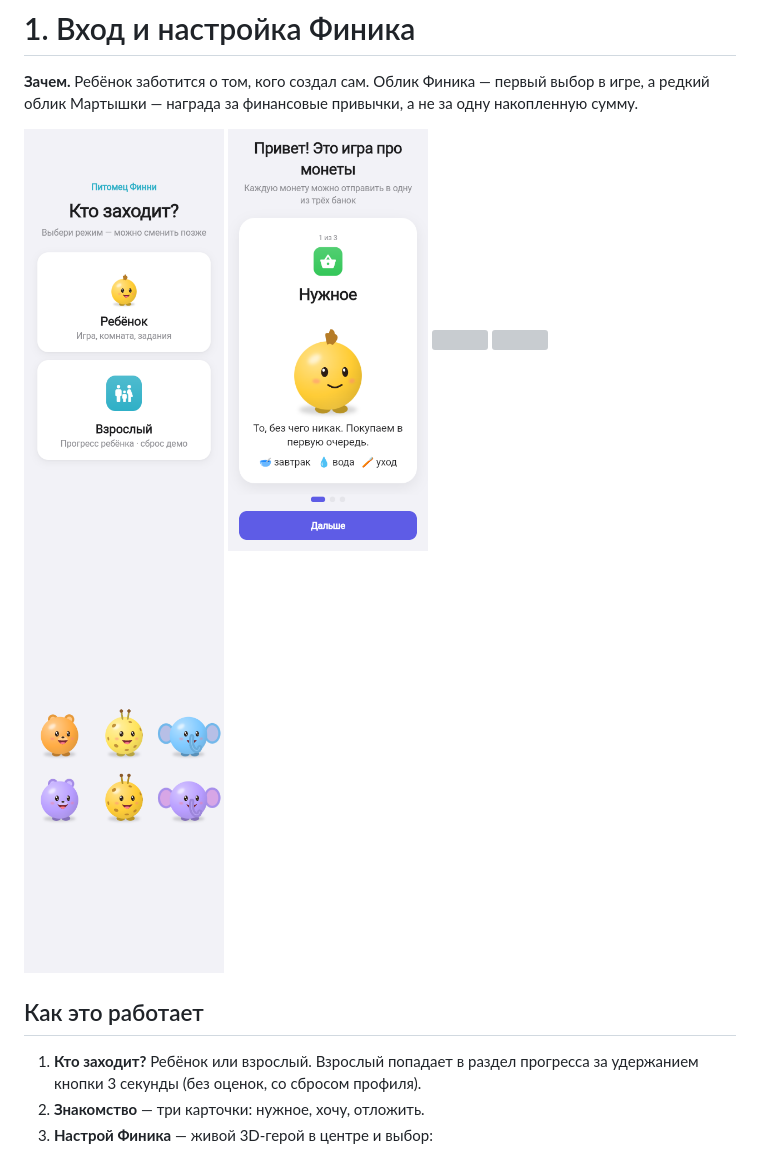
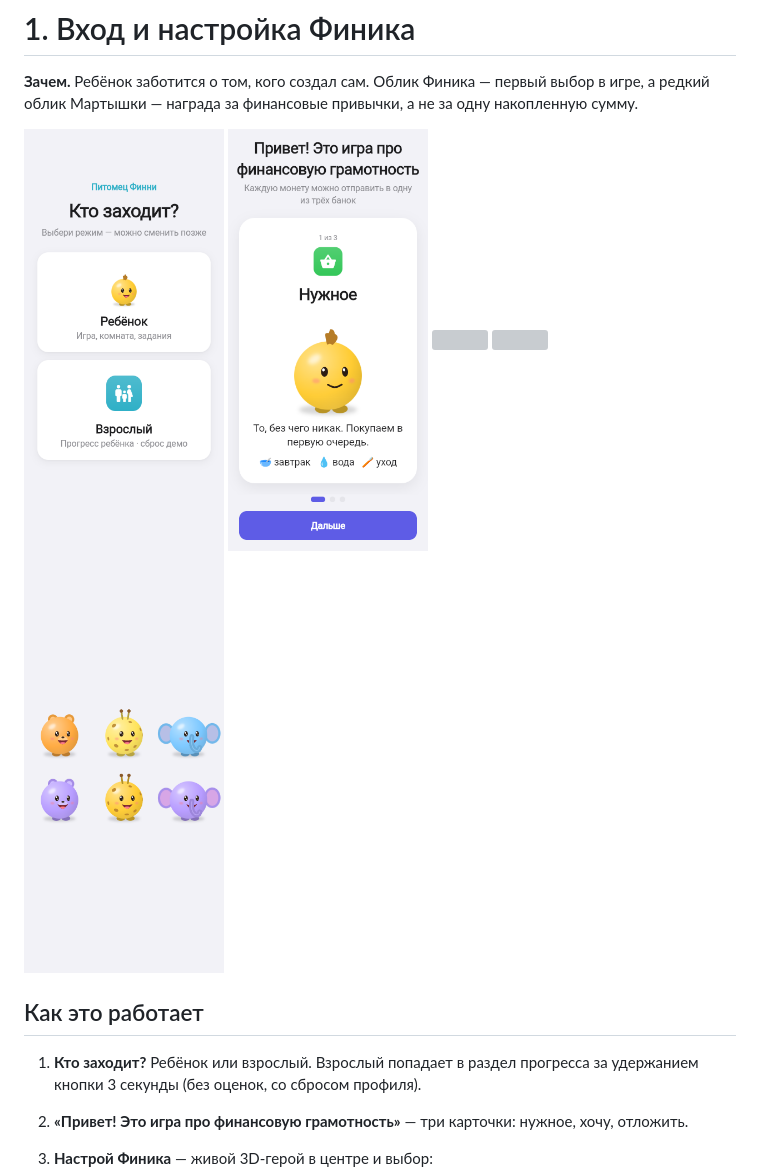
Before and after one commit to IMaruli/Pet_Finni_hackathon, a Markdown page: docs/business/01_START_AND_FINIK.md, the part around one of its changes. GitHub-like rendering; pictures changed too: docs/business/img/intro.png; grey boxes are pictures that could not be loaded.

```diff
--- a/docs/business/01_START_AND_FINIK.md
+++ b/docs/business/01_START_AND_FINIK.md
@@ -9,7 +9,7 @@
 ## Как это работает
 
 1. **Кто заходит?** Ребёнок или взрослый. Взрослый попадает в раздел прогресса за удержанием кнопки 3 секунды (без оценок, со сбросом профиля).
-2. **Знакомство** — три карточки: нужное, хочу, отложить.
+2. **«Привет! Это игра про финансовую грамотность»** — три карточки: нужное, хочу, отложить.
 3. **Настрой Финика** — живой 3D-герой в центре и выбор:
    - открыты сразу: **Финик** (хохолок / чёлка / пучки), **Котик** (ушки и усики), **Зайка** (длинные ушки), **Мишка** (круглые ушки и носик);
    - **Жираф** (рожки и пятнышки) — копится: цель «Облик Жираф» в Копилке, 45 монет;
```
Also changed, not shown: other parts of docs/business/01_START_AND_FINIK.md (+12 -1 lines), client/README.md (+1 -1 lines), docs/work/README.md (+1 -0 lines), docs/business/img/home_greet.png (added), 9 other files.
